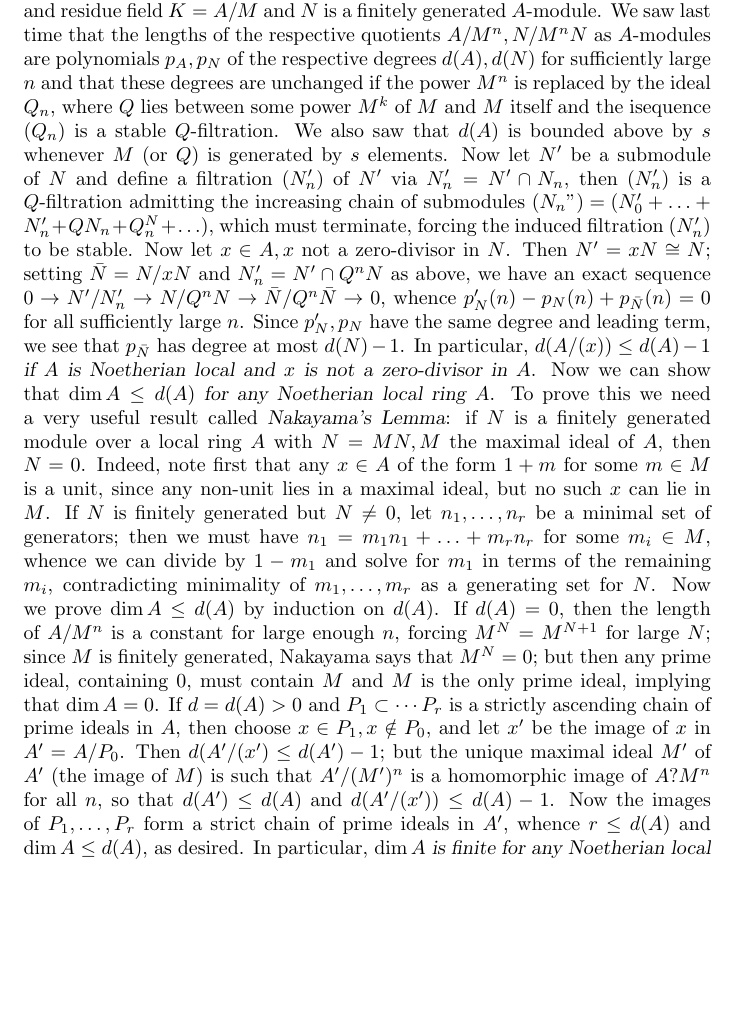
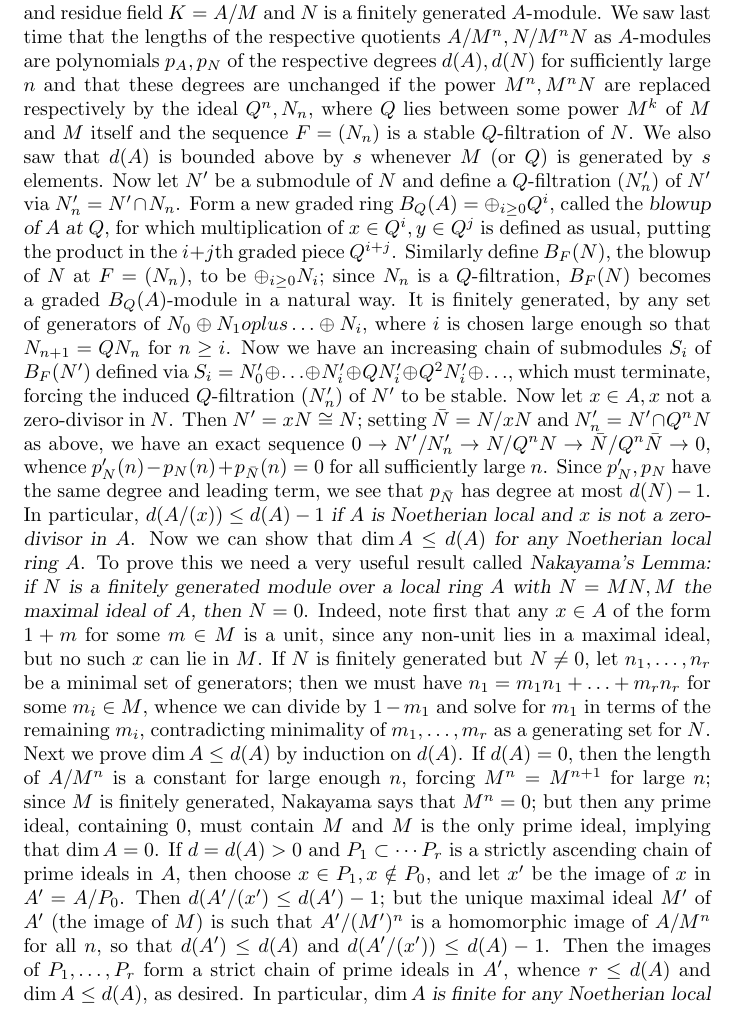
Before and after one commit to ranweiler/uw-math-505, a LaTeX document (src/02-24.tex): part of page 1 of 2, cut so that both start at the same text, the shorter picture padded with empty space. Compiled offline with pdfLaTeX.

Commit message:
Update 2-24 notes

```diff
--- a/src/02-24.tex
+++ b/src/02-24.tex
@@ -10,44 +10,55 @@ ideal $M$ and residue field $K=A/M$ and $N$ is a finitely generated
 $A$-module. We saw last time that the lengths of the respective
 quotients $A/M^n,N/M^nN$ as $A$-modules are polynomials $p_A,p_N$ of the
 respective degrees $d(A),d(N)$ for sufficiently large $n$ and that these
-degrees are unchanged if the power $M^n$ is replaced by the ideal $Q_n$,
-where $Q$ lies between some power $M^k$ of $M$ and $M$ itself and the
-isequence $(Q_n)$ is a stable $Q$-filtration. We also saw that $d(A)$ is
-bounded above by $s$ whenever $M$ (or $Q$) is generated by $s$ elements.
-Now let $N'$ be a submodule of $N$ and define a filtration $(N_n')$ of
-$N'$ via $N_n'=N'\cap N_n$, then $(N_n')$ is a $Q$-filtration admitting
-the increasing chain of submodules $(N_n") =
-(N_0'+\ldots+N_n'+QN_n+Q^N_n+\ldots)$, which must terminate, forcing the
-induced filtration $(N_n')$ to be stable. Now let $x\in A, x$ not a
-zero-divisor in $N$. Then $N' = xN\cong N$; setting $\bar{N} = N/xN$ and
-$N_n'=N'\cap Q^nN$ as above, we have an exact sequence $0\rightarrow
-N'/N_n'\rightarrow N/Q^n N\rightarrow \bar{N}/Q^n \bar{N}\rightarrow 0$,
-whence $p_N'(n) - p_N(n) + p_{\bar{N}}(n) = 0$ for all sufficiently
-large $n$. Since $p_N',p_N$ have the same degree and leading term, we
-see that $p_{\bar{N}}$ has degree at most $d(N) - 1$. In particular,
-{\sl $d(A/(x))\le d(A) - 1$ if $A$ is Noetherian local and $x$ is not a
-  zero-divisor in $A$}. Now we can show that {\sl $\dim A\le d(A)$ for
-  any Noetherian local ring $A$}. To prove this we need a very useful
-result called {\sl Nakayama's Lemma}: if $N$ is a finitely generated
-module over a local ring $A$ with $N=MN, M$ the maximal ideal of $A$,
-then $N = 0$. Indeed, note first that any $x\in A$ of the form $1+m$ for
-some $m\in M$ is a unit, since any non-unit lies in a maximal ideal, but
-no such $x$ can lie in $M$. If $N$ is finitely generated but $N\ne0$,
-let $n_1,\ldots,n_r$ be a minimal set of generators; then we must have
-$n_1 = m_1 n_1 + \ldots + m_r n_r$ for some $m_i\in M$, whence we can
-divide by $1-m_1$ and solve for $m_1$ in terms of the remaining $m_i$,
-contradicting minimality of $m_1,\ldots,m_r$ as a generating set for
-$N$. Now we prove $\dim A\le d(A)$ by induction on $d(A)$. If $d(A)=0$,
-then the length of $A/M^n$ is a constant for large enough $n$, forcing
-$M^N = M^{N+1}$ for large $N$; since $M$ is finitely generated, Nakayama
-says that $M^N = 0$; but then any prime ideal, containing 0, must
-contain $M$ and $M$ is the only prime ideal, implying that $\dim A = 0$.
-If $d=d(A)>0$ and $P_1\subset\cdots P_r$ is a strictly ascending chain
-of prime ideals in $A$, then choose $x\in P_1,x\notin P_0$, and let $x'$
-be the image of $x$ in $A'=A/P_0$. Then $d(A'/(x')\le d(A') -1$; but the
-unique maximal ideal $M'$ of $A'$ (the image of $M$) is such that
-$A'/(M')^n$ is a homomorphic image of $A?M^n$ for all $n$, so that
-$d(A')\le d(A)$ and $d(A'/(x'))\le d(A) - 1$. Now the images of
-$P_1,\ldots,P_r$ form a strict chain of prime ideals in $A'$, whence
-$r\le d(A)$ and $\dim A\le d(A)$, as desired. In particular, {\sl $\dim
-  A$ is finite for any Noetherian local ring $A$}, Next, given any
+degrees are unchanged if the power $M^n,M^nN$ are replaced respectively
+by the ideal $Q^n,N_n$, where $Q$ lies between some power $M^k$ of $M$
+and $M$ itself and the sequence $F=(N_n)$ is a stable $Q$-filtration of
+$N$. We also saw that $d(A)$ is bounded above by $s$ whenever $M$ (or
+$Q$) is generated by $s$ elements. Now let $N'$ be a submodule of $N$
+and define a $Q$-filtration $(N_n')$ of $N'$ via $N_n'=N'\cap N_n$. Form
+a new graded ring $B_Q(A) = \oplus_{i\ge0} Q^i$, called the {\sl blowup
+  of $A$ at $Q$}, for which multiplication of $x\in Q^i,y\in Q^j$ is
+defined as usual, putting the product in the $i+j$th graded piece
+$Q^{i+j}$. Similarly define $B_F(N)$, the blowup of $N$ at $F=(N_n)$, to
+be $\oplus_{i\ge0} N_i$; since $N_n$ is a $Q$-filtration, $B_F(N)$
+becomes a graded $B_Q(A)$-module in a natural way. It is finitely
+generated, by any set of generators of $N_0\oplus N_1oplus\ldots\oplus
+N_i$, where $i$ is chosen large enough so that $N_{n+1} = QN_n$ for
+$n\ge i$. Now we have an increasing chain of submodules $S_i$ of
+$B_F(N')$ defined via $S_i =N_0' \oplus\ldots\oplus N_i'\oplus
+QN_i'\oplus Q^2 N_i'\oplus\ldots$, which must terminate, forcing the
+induced $Q$-filtration $(N_n')$ of $N'$ to be stable. Now let $x\in A,
+x$ not a zero-divisor in $N$. Then $N' = xN\cong N$; setting $\bar{N} =
+N/xN$ and $N_n'=N'\cap Q^nN$ as above, we have an exact sequence
+$0\rightarrow N'/N_n'\rightarrow N/Q^n N\rightarrow \bar{N}/Q^n
+\bar{N}\rightarrow 0$, whence $p_N'(n) - p_N(n) + p_{\bar{N}}(n) = 0$
+for all sufficiently large $n$. Since $p_N',p_N$ have the same degree
+and leading term, we see that $p_{\bar{N}}$ has degree at most $d(N) -
+1$. In particular, {\sl $d(A/(x))\le d(A) - 1$ if $A$ is Noetherian
+  local and $x$ is not a zero-divisor in $A$}. Now we can show that {\sl
+  $\dim A\le d(A)$ for any Noetherian local ring $A$}. To prove this we
+need a very useful result called {\sl Nakayama's Lemma: if $N$ is a
+  finitely generated module over a local ring $A$ with $N=MN, M$ the
+  maximal ideal of $A$, then $N = 0$}. Indeed, note first that any $x\in
+A$ of the form $1+m$ for some $m\in M$ is a unit, since any non-unit
+lies in a maximal ideal, but no such $x$ can lie in $M$. If $N$ is
+finitely generated but $N\ne0$, let $n_1,\ldots,n_r$ be a minimal set of
+generators; then we must have $n_1 = m_1 n_1 + \ldots + m_r n_r$ for
+some $m_i\in M$, whence we can divide by $1-m_1$ and solve for $m_1$ in
+terms of the remaining $m_i$, contradicting minimality of
+$m_1,\ldots,m_r$ as a generating set for $N$. Next we prove $\dim A\le
+d(A)$ by induction on $d(A)$. If $d(A)=0$, then the length of $A/M^n$ is
+a constant for large enough $n$, forcing $M^n = M^{n+1}$ for large $n$;
+since $M$ is finitely generated, Nakayama says that $M^n = 0$; but then
+any prime ideal, containing 0, must contain $M$ and $M$ is the only
+prime ideal, implying that $\dim A = 0$. If $d=d(A)>0$ and
+$P_1\subset\cdots P_r$ is a strictly ascending chain of prime ideals in
+$A$, then choose $x\in P_1,x\notin P_0$, and let $x'$ be the image of
+$x$ in $A'=A/P_0$. Then $d(A'/(x')\le d(A') -1$; but the unique maximal
+ideal $M'$ of $A'$ (the image of $M$) is such that $A'/(M')^n$ is a
+homomorphic image of $A/M^n$ for all $n$, so that $d(A')\le d(A)$ and
+$d(A'/(x'))\le d(A) - 1$. Then the images of $P_1,\ldots,P_r$ form a
+strict chain of prime ideals in $A'$, whence $r\le d(A)$ and $\dim A\le
+d(A)$, as desired. In particular, {\sl $\dim A$ is finite for any
+  Noetherian local ring $A$}, Next, given any Noetherian local ring of
+dimension $d$, we saw last time how to construct $x_1,\ldots,x_d\in A$
```
Also changed, not shown: raw/2-24.tex (+9 -5 lines), pdf/02-24.pdf, src/02-24.tex (26 more changed lines).
